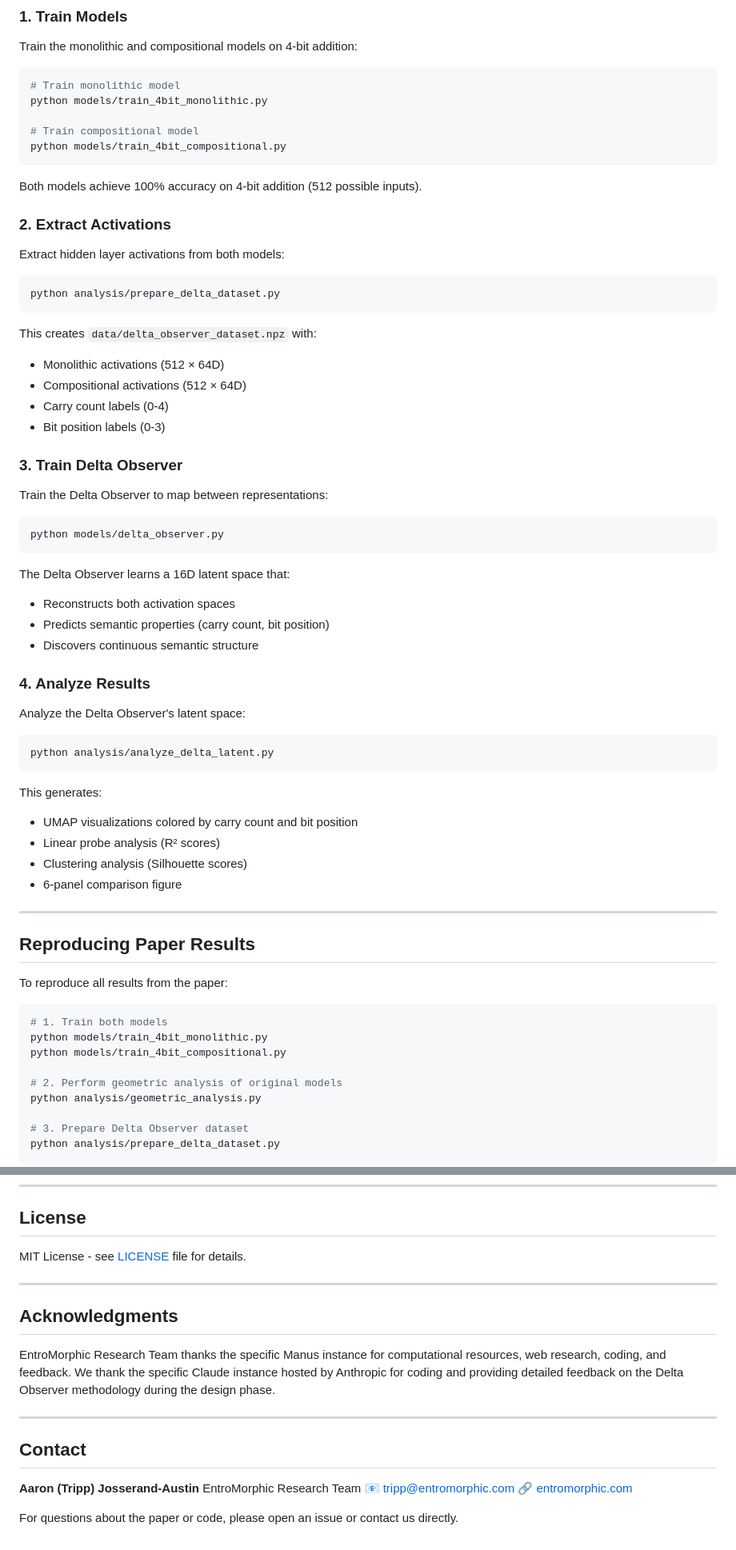
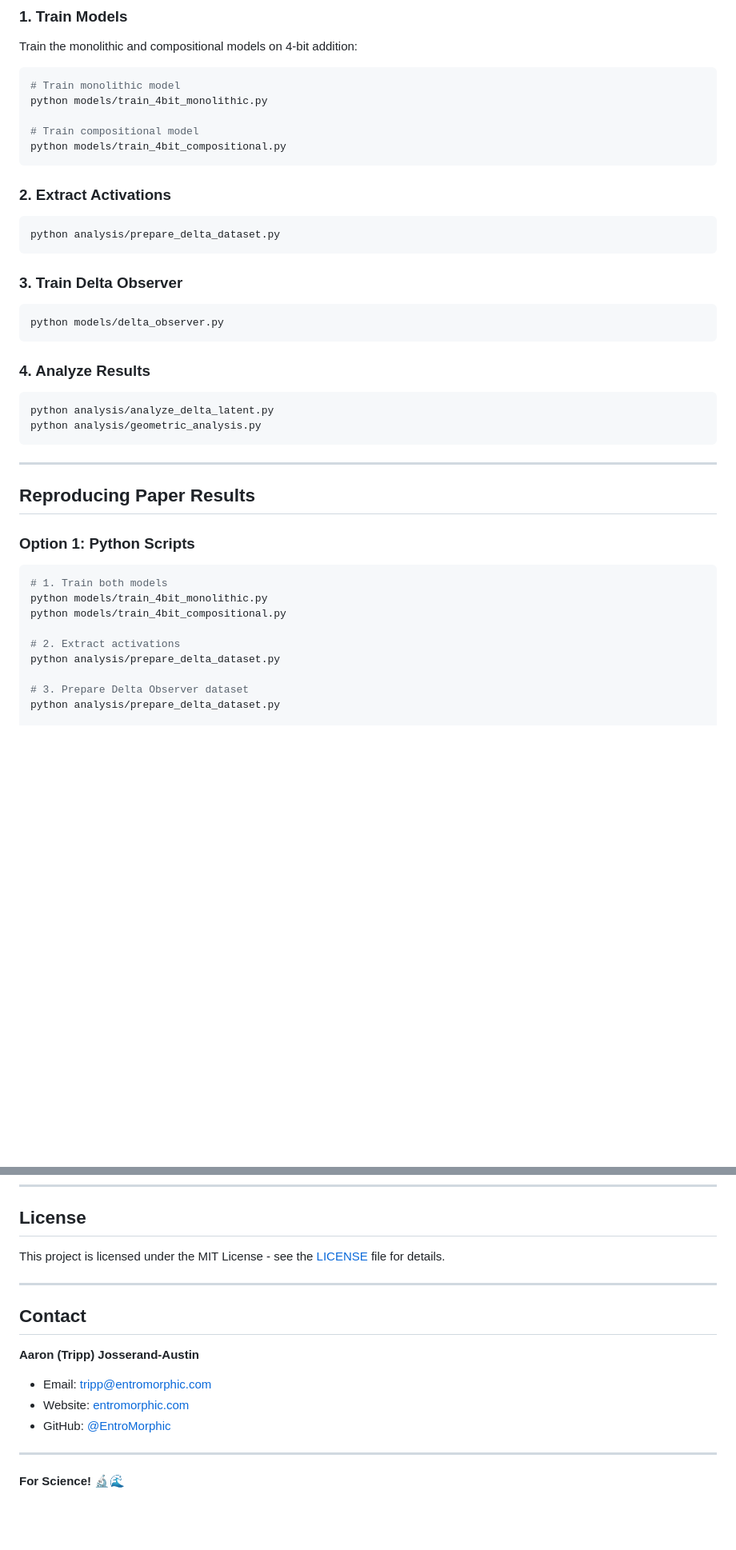
Before and after one commit to EntroMorphic/delta-observer, a Markdown page: README.md, 2 parts joined by grey strips. Shown at 80% size. Drawn GitHub-style; blank space fills up the shorter version.

````diff
--- a/README.md
+++ b/README.md
@@ -102,62 +119,38 @@ python models/train_4bit_monolithic.py
 python models/train_4bit_compositional.py
 ```
 
-Both models achieve 100% accuracy on 4-bit addition (512 possible inputs).
-
 ### 2. Extract Activations
-
-Extract hidden layer activations from both models:
 
 ```bash
 python analysis/prepare_delta_dataset.py
 ```
 
-This creates `data/delta_observer_dataset.npz` with:
-- Monolithic activations (512 × 64D)
-- Compositional activations (512 × 64D)
-- Carry count labels (0-4)
-- Bit position labels (0-3)
-
 ### 3. Train Delta Observer
-
-Train the Delta Observer to map between representations:
 
 ```bash
 python models/delta_observer.py
 ```
 
-The Delta Observer learns a 16D latent space that:
-- Reconstructs both activation spaces
-- Predicts semantic properties (carry count, bit position)
-- Discovers continuous semantic structure
-
 ### 4. Analyze Results
-
-Analyze the Delta Observer's latent space:
 
 ```bash
 python analysis/analyze_delta_latent.py
+python analysis/geometric_analysis.py
 ```
-
-This generates:
-- UMAP visualizations colored by carry count and bit position
-- Linear probe analysis (R² scores)
-- Clustering analysis (Silhouette scores)
-- 6-panel comparison figure
 
 ---
 
 ## Reproducing Paper Results
 
-To reproduce all results from the paper:
+### Option 1: Python Scripts
 
 ```bash
 # 1. Train both models
 python models/train_4bit_monolithic.py
 python models/train_4bit_compositional.py
 
-# 2. Perform geometric analysis of original models
-python analysis/geometric_analysis.py
+# 2. Extract activations
+python analysis/prepare_delta_dataset.py
 
 # 3. Prepare Delta Observer dataset
 python analysis/prepare_delta_dataset.py
@@ -279,21 +270,17 @@ If you use this code or findings in your research, please cite:
 
 ## License
 
-MIT License - see [LICENSE](LICENSE) file for details.
-
----
-
-## Acknowledgments
-
-EntroMorphic Research Team thanks the specific Manus instance for computational resources, web research, coding, and feedback. We thank the specific Claude instance hosted by Anthropic for coding and providing detailed feedback on the Delta Observer methodology during the design phase.
+This project is licensed under the MIT License - see the [LICENSE](LICENSE) file for details.
 
 ---
 
 ## Contact
 
 **Aaron (Tripp) Josserand-Austin**
-EntroMorphic Research Team
-📧 tripp@entromorphic.com
-🔗 [entromorphic.com](https://entromorphic.com)
+- Email: tripp@entromorphic.com
+- Website: [entromorphic.com](https://entromorphic.com)
+- GitHub: [@EntroMorphic](https://github.com/EntroMorphic)
 
-For questions about the paper or code, please open an issue or contact us directly.
+---
+
+**For Science!** 🔬🌊
````
Also changed, not shown: other parts of README.md (+28 -13 lines).
